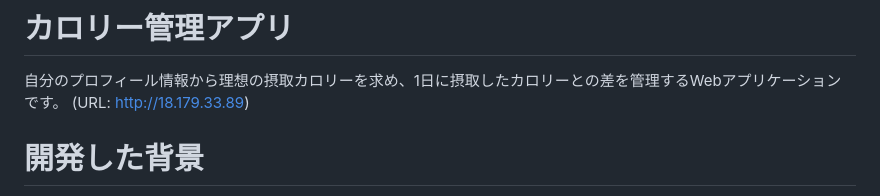
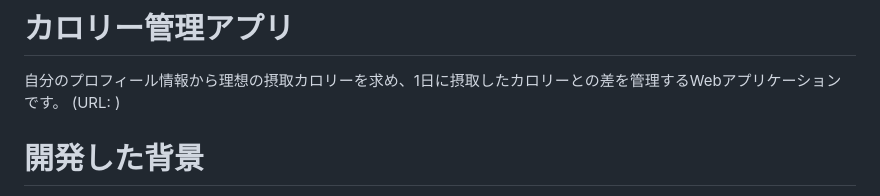
Before and after one commit to ksky20/calorie_management, a Markdown page: README.md, the part around the change. Drawn GitHub-style.

```diff
--- a/README.md
+++ b/README.md
@@ -1,6 +1,6 @@
 # カロリー管理アプリ
 自分のプロフィール情報から理想の摂取カロリーを求め、1日に摂取したカロリーとの差を管理するWebアプリケーションです。
-(URL: http://18.179.33.89)
+(URL: )
 
 # 開発した背景
 プログラミングを学び、何か自分の興味ある事柄をアプリにしたいと考え、簡易的なToDoアプリの次にこのアプリの開発に取り組みました。
```
